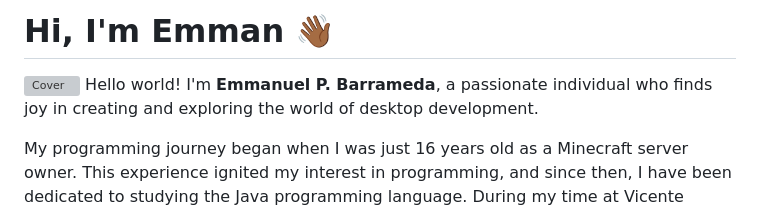
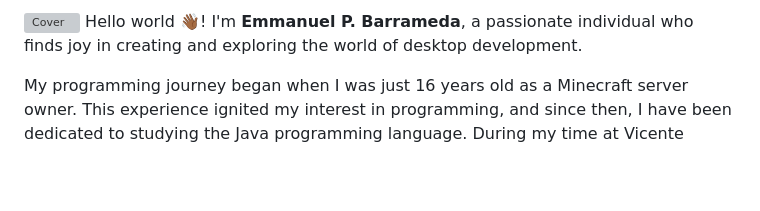
Before and after one commit to emmanpbarrameda/emmanpbarrameda.github.io, a Markdown page: README.md, the part around the change. Rendered like a GitHub page; blank space fills up the shorter version; grey boxes are pictures that could not be loaded.

```diff
--- a/README.md
+++ b/README.md
@@ -1,8 +1,8 @@
 
-# Hi, I'm Emman 👋🏾
+#
 
 ![Cover](https://drive.google.com/uc?export=view&id=1OGOKYZNt6vDvfkj_C5kJmqty8u0jYN_d)
-Hello world! I'm <b>Emmanuel P. Barrameda</b>, a passionate individual who finds joy in creating and exploring the world of desktop development.
+Hello world 👋🏾! I'm <b>Emmanuel P. Barrameda</b>, a passionate individual who finds joy in creating and exploring the world of desktop development.
 
 My programming journey began when I was just 16 years old as a Minecraft server owner. This experience ignited my interest in programming, and since then, I have been dedicated to studying the Java programming language. During my time at Vicente Madrigal Integrated School as a senior-high student, pursuing the TVL-ICT track, I excelled in Java and was recognized as the Best in ICT Student upon graduation.
 
```
